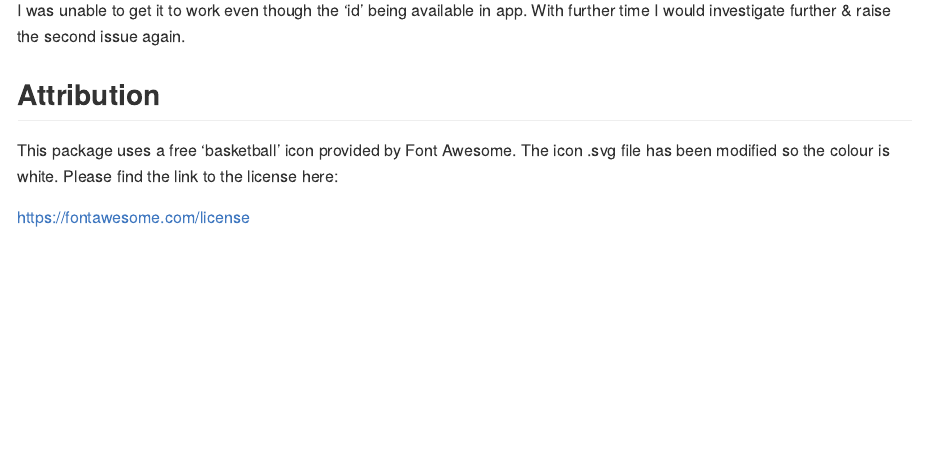
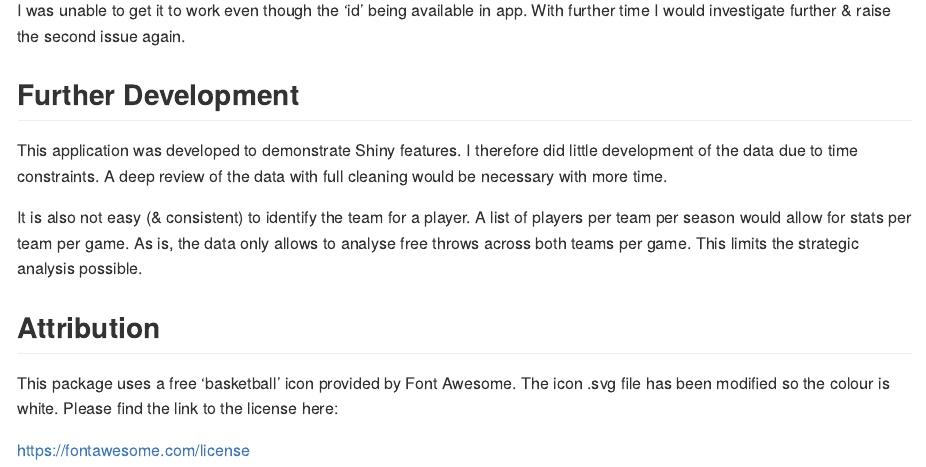
Before and after one commit to James-G-Hill/Shiny-App-NBA, an R Markdown document (README.Rmd): the page in a window 1100 px wide, from 2520 px down. The pictures show the output file README.md that the author committed with the source, drawn offline in the style of GitHub; badge pictures from the web are left out.

Commit message:
Added notes on possible further development

```diff
--- a/README.Rmd
+++ b/README.Rmd
@@ -129,6 +129,17 @@ The sidebarMenu 'id' issue seems like it should be resolved:
 I was unable to get it to work even though the 'id' being available in app.
 With further time I would investigate further & raise the second issue again.
 
+## Further Development
+
+This application was developed to demonstrate Shiny features.
+I therefore did little development of the data due to time constraints.
+A deep review of the data with full cleaning would be necessary with more time.
+
+It is also not easy (& consistent) to identify the team for a player.
+A list of players per team per season would allow for stats per team per game.
+As is, the data only allows to analyse free throws across both teams per game.
+This limits the strategic analysis possible.
+
 ## Attribution
 
 This package uses a free 'basketball' icon provided by Font Awesome.
```
Also changed, not shown: README.md.
